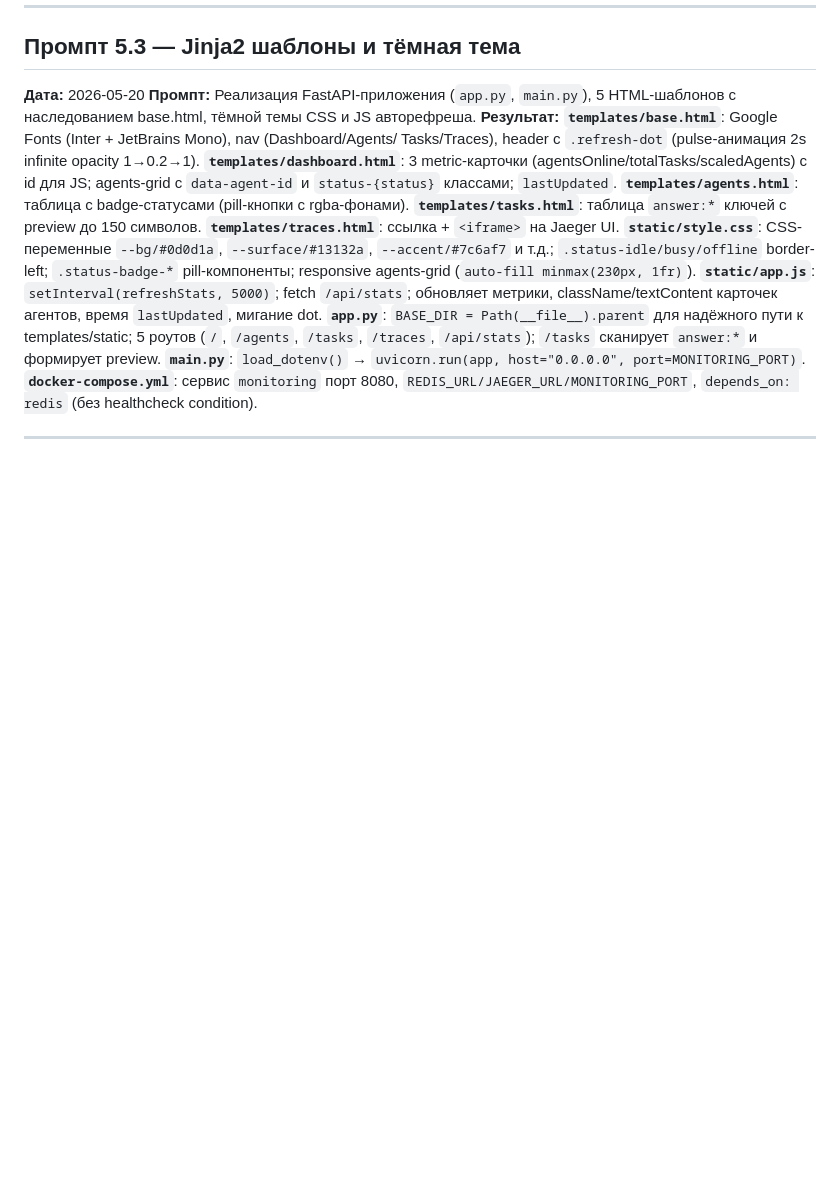
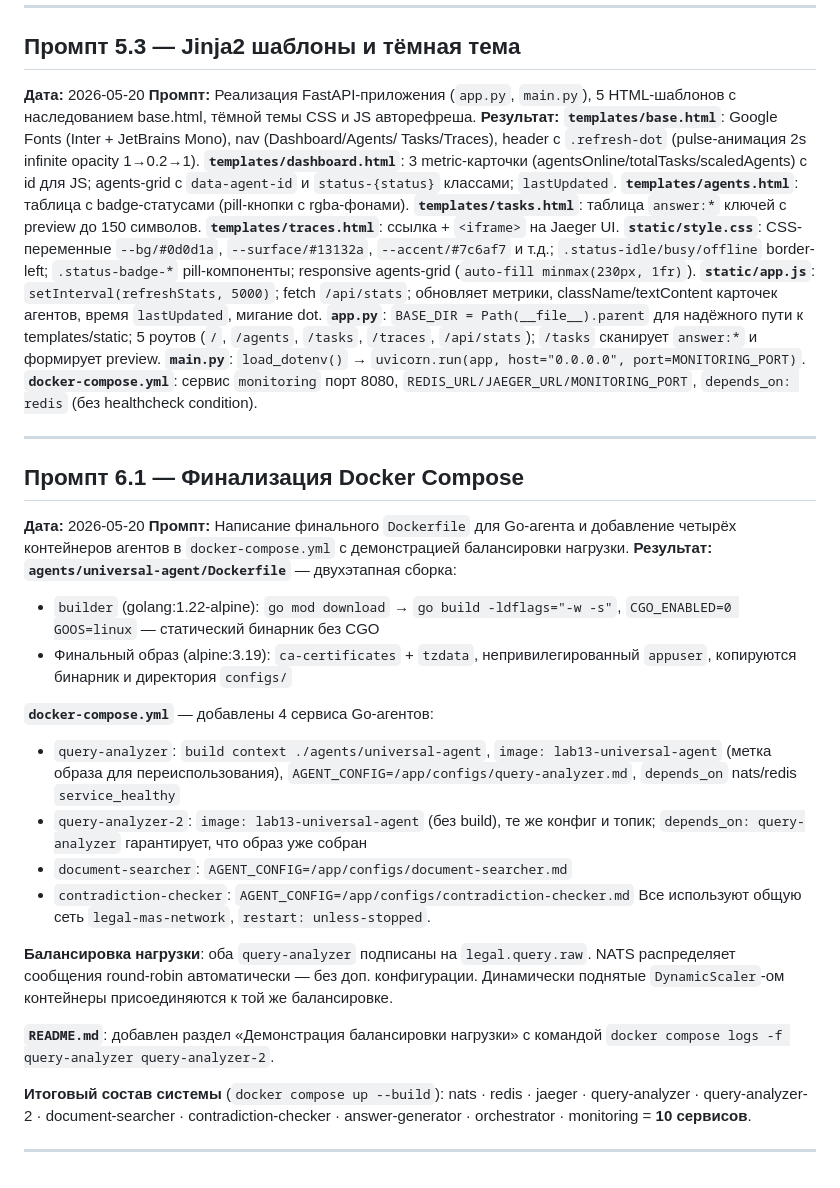
Before and after one commit to Dev66-66/LAB13, a Markdown page: PROMPT_LOG.md, the part around the change. Rendered like a GitHub page; blank space fills up the shorter version.

Commit message:
docs: update PROMPT_LOG with prompt 6.1 Docker finalization
Co-Authored-By: Claude Sonnet 4.6 <noreply@anthropic.com>

```diff
--- a/PROMPT_LOG.md
+++ b/PROMPT_LOG.md
@@ -430,3 +430,37 @@ responsive agents-grid (`auto-fill minmax(230px, 1fr)`).
 `depends_on: redis` (без healthcheck condition).
 
 ---
+## Промпт 6.1 — Финализация Docker Compose
+**Дата:** 2026-05-20
+**Промпт:** Написание финального `Dockerfile` для Go-агента и добавление четырёх
+контейнеров агентов в `docker-compose.yml` с демонстрацией балансировки нагрузки.
+**Результат:**
+**`agents/universal-agent/Dockerfile`** — двухэтапная сборка:
+- `builder` (golang:1.22-alpine): `go mod download` → `go build -ldflags="-w -s"`,
+  `CGO_ENABLED=0 GOOS=linux` — статический бинарник без CGO
+- Финальный образ (alpine:3.19): `ca-certificates` + `tzdata`, непривилегированный
+  `appuser`, копируются бинарник и директория `configs/`
+
+**`docker-compose.yml`** — добавлены 4 сервиса Go-агентов:
+- `query-analyzer`: `build context ./agents/universal-agent`, `image: lab13-universal-agent`
+  (метка образа для переиспользования), `AGENT_CONFIG=/app/configs/query-analyzer.md`,
+  `depends_on` nats/redis `service_healthy`
+- `query-analyzer-2`: `image: lab13-universal-agent` (без build), те же конфиг и топик;
+  `depends_on: query-analyzer` гарантирует, что образ уже собран
+- `document-searcher`: `AGENT_CONFIG=/app/configs/document-searcher.md`
+- `contradiction-checker`: `AGENT_CONFIG=/app/configs/contradiction-checker.md`
+Все используют общую сеть `legal-mas-network`, `restart: unless-stopped`.
+
+**Балансировка нагрузки**: оба `query-analyzer` подписаны на `legal.query.raw`.
+NATS распределяет сообщения round-robin автоматически — без доп. конфигурации.
+Динамически поднятые `DynamicScaler`-ом контейнеры присоединяются к той же балансировке.
+
+**`README.md`**: добавлен раздел «Демонстрация балансировки нагрузки» с командой
+`docker compose logs -f query-analyzer query-analyzer-2`.
+
+**Итоговый состав системы** (`docker compose up --build`):
+nats · redis · jaeger · query-analyzer · query-analyzer-2 ·
+document-searcher · contradiction-checker · answer-generator ·
+orchestrator · monitoring = **10 сервисов**.
+
+---
```
